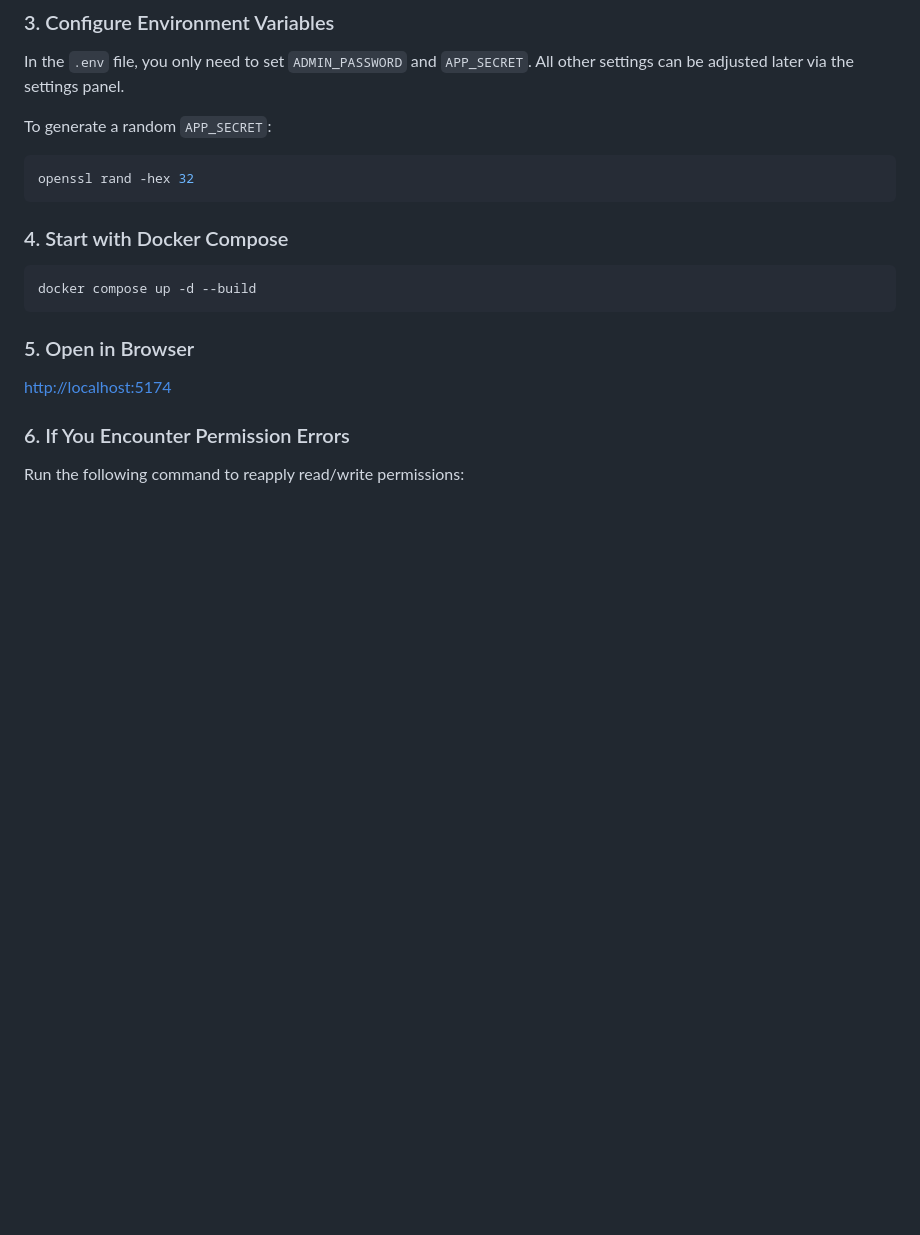
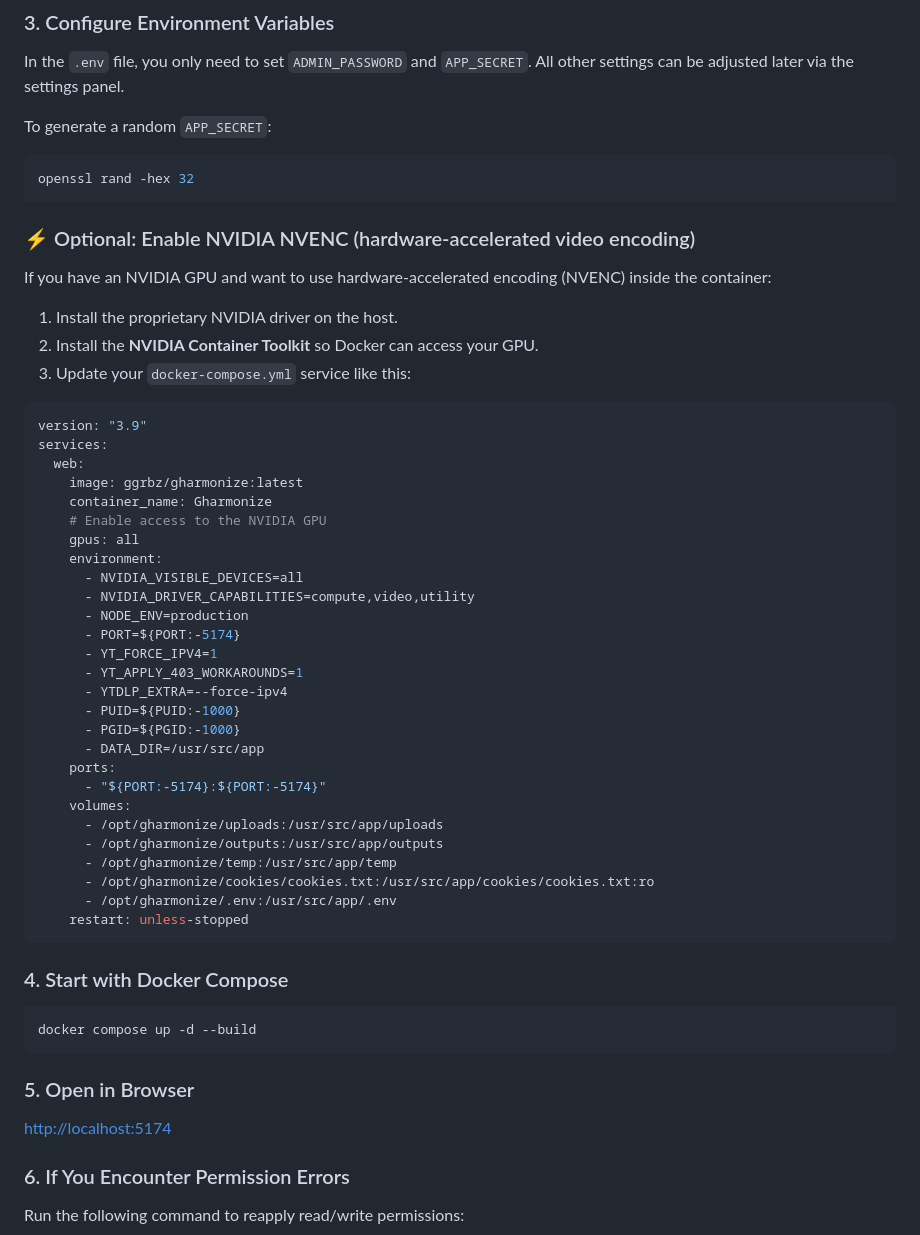
Before and after one commit to friddle/ytb-dl-web, a Markdown page: README.md, the part around the change printed below. Rendered like a GitHub page; blank space fills up the shorter version.

Commit message:
Enhance README with NVIDIA NVENC and Docker setup
Added optional NVIDIA NVENC support and Docker instructions.

````diff
--- a/README.md
+++ b/README.md
@@ -206,6 +208,44 @@ To generate a random `APP_SECRET`:
 
 ```bash
 openssl rand -hex 32
+```
+
+### ⚡ Optional: Enable NVIDIA NVENC (hardware-accelerated video encoding)
+
+If you have an NVIDIA GPU and want to use hardware-accelerated encoding (NVENC) inside the container:
+
+1. Install the proprietary NVIDIA driver on the host.
+2. Install the **NVIDIA Container Toolkit** so Docker can access your GPU.
+3. Update your `docker-compose.yml` service like this:
+
+```yaml
+version: "3.9"
+services:
+  web:
+    image: ggrbz/gharmonize:latest
+    container_name: Gharmonize
+    # Enable access to the NVIDIA GPU
+    gpus: all
+    environment:
+      - NVIDIA_VISIBLE_DEVICES=all
+      - NVIDIA_DRIVER_CAPABILITIES=compute,video,utility
+      - NODE_ENV=production
+      - PORT=${PORT:-5174}
+      - YT_FORCE_IPV4=1
+      - YT_APPLY_403_WORKAROUNDS=1
+      - YTDLP_EXTRA=--force-ipv4
+      - PUID=${PUID:-1000}
+      - PGID=${PGID:-1000}
+      - DATA_DIR=/usr/src/app
+    ports:
+      - "${PORT:-5174}:${PORT:-5174}"
+    volumes:
+      - /opt/gharmonize/uploads:/usr/src/app/uploads
+      - /opt/gharmonize/outputs:/usr/src/app/outputs
+      - /opt/gharmonize/temp:/usr/src/app/temp
+      - /opt/gharmonize/cookies/cookies.txt:/usr/src/app/cookies/cookies.txt:ro
+      - /opt/gharmonize/.env:/usr/src/app/.env
+    restart: unless-stopped
 ```
 
 ### 4. Start with Docker Compose
````
Also changed, not shown: other parts of README.md (+95 -5 lines).
